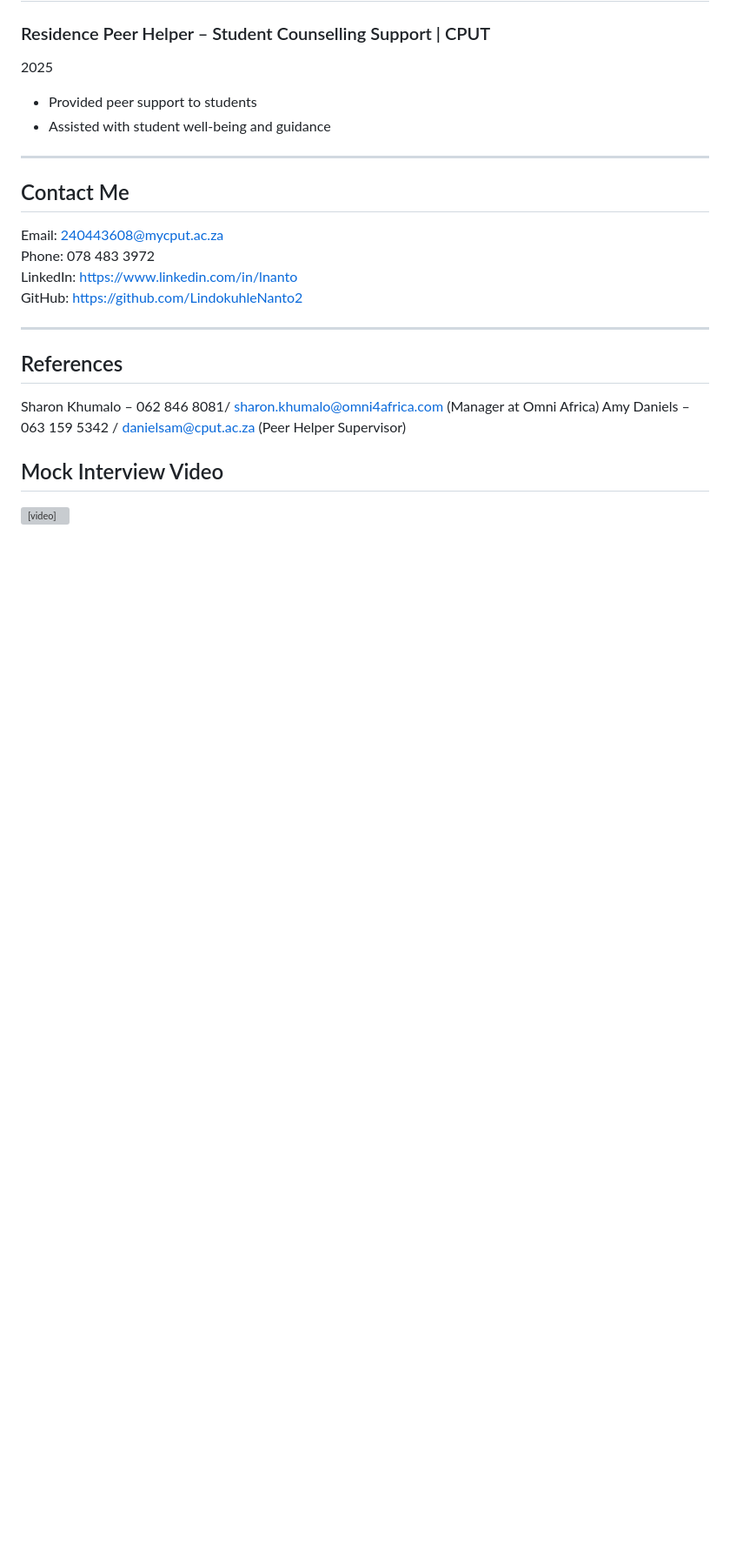
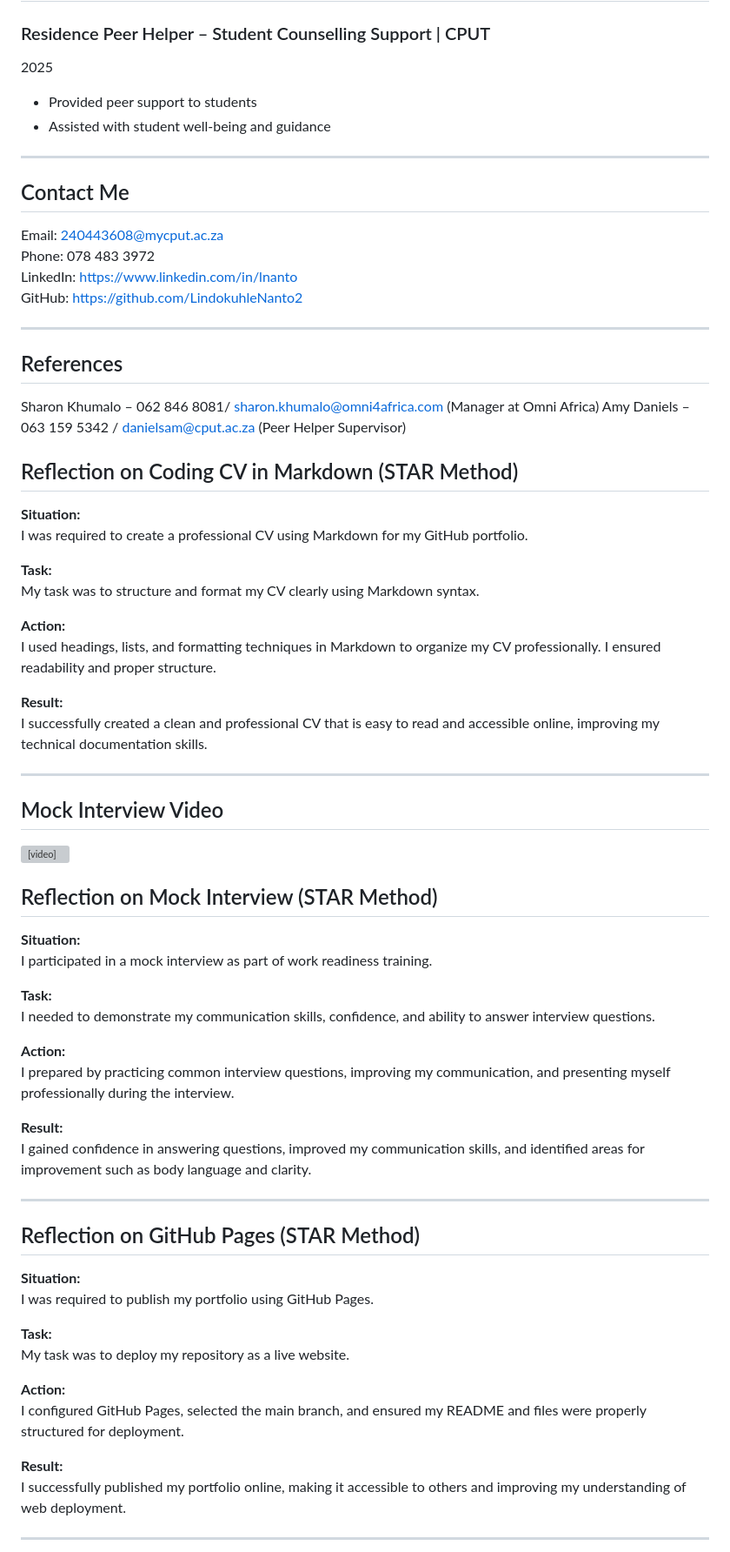
Before and after one commit to LindokuhleNanto2/LindokuhleNanto2.github.io, a Markdown page: README.md, the part around the change. Shown at 87% size. Drawn GitHub-style; blank space fills up the shorter version; grey boxes are pictures that could not be loaded.

```diff
--- a/README.md
+++ b/README.md
@@ -137,7 +137,59 @@ GitHub: https://github.com/LindokuhleNanto2
 Sharon Khumalo – 062 846 8081/ sharon.khumalo@omni4africa.com (Manager at Omni Africa)
 Amy Daniels – 063 159 5342 / danielsam@cput.ac.za (Peer Helper Supervisor)
 
+
+## Reflection on Coding CV in Markdown (STAR Method)
+
+**Situation:**
+I was required to create a professional CV using Markdown for my GitHub portfolio.
+
+**Task:**
+My task was to structure and format my CV clearly using Markdown syntax.
+
+**Action:**
+I used headings, lists, and formatting techniques in Markdown to organize my CV professionally. I ensured readability and proper structure.
+
+**Result:**
+I successfully created a clean and professional CV that is easy to read and accessible online, improving my technical documentation skills.
+
+---
+
+
 ## Mock Interview Video
 
  <video width="600" controls src="Interview PRP.mp4">
 </video>
+
+
+## Reflection on Mock Interview (STAR Method)
+
+**Situation:**
+I participated in a mock interview as part of work readiness training.
+
+**Task:**
+I needed to demonstrate my communication skills, confidence, and ability to answer interview questions.
+
+**Action:**
+I prepared by practicing common interview questions, improving my communication, and presenting myself professionally during the interview.
+
+**Result:**
+I gained confidence in answering questions, improved my communication skills, and identified areas for improvement such as body language and clarity.
+
+---
+
+
+## Reflection on GitHub Pages (STAR Method)
+
+**Situation:**
+I was required to publish my portfolio using GitHub Pages.
+
+**Task:**
+My task was to deploy my repository as a live website.
+
+**Action:**
+I configured GitHub Pages, selected the main branch, and ensured my README and files were properly structured for deployment.
+
+**Result:**
+I successfully published my portfolio online, making it accessible to others and improving my understanding of web deployment.
+
+---
```
